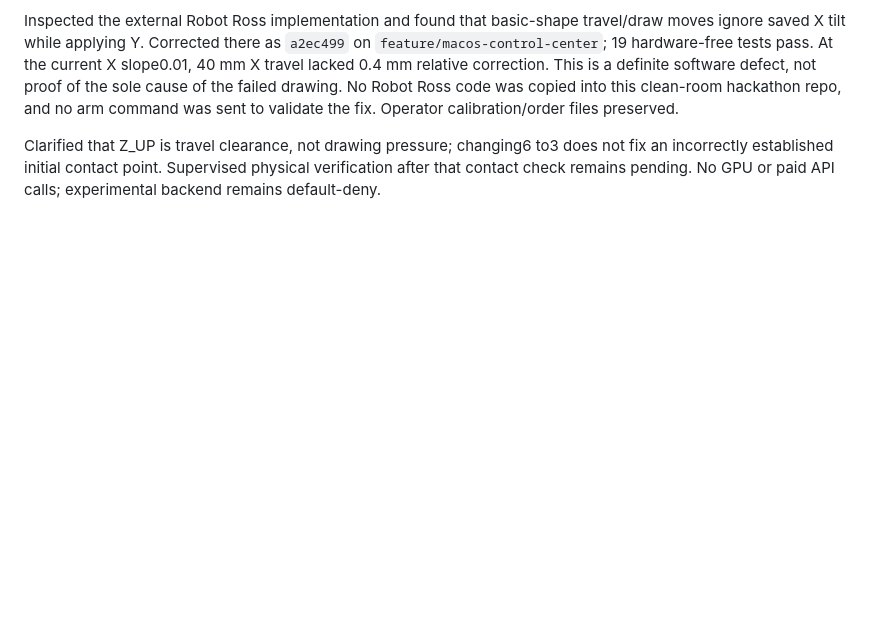
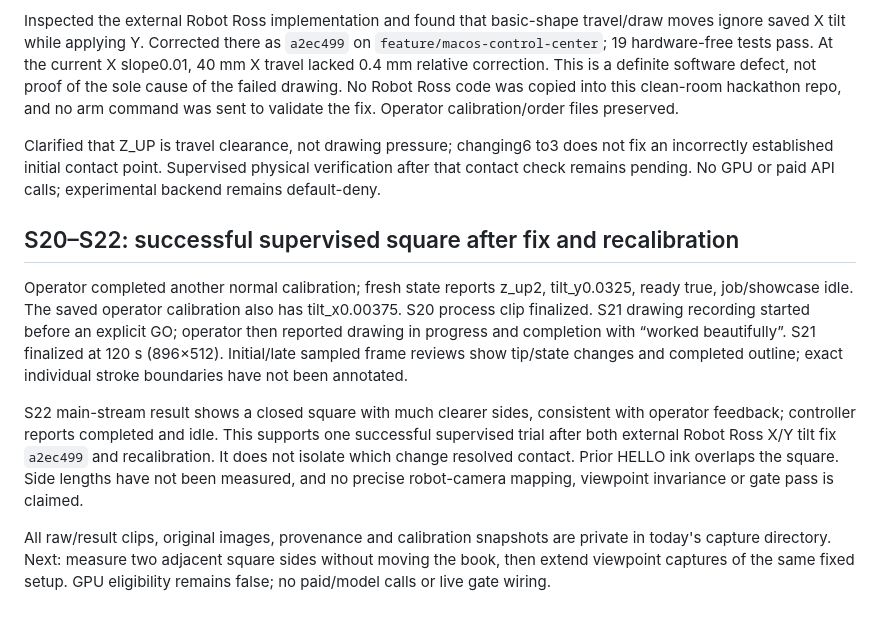
Before and after one commit to UrsushoribilisMusic/ambient-field-lens, a Markdown page: docs/drawing-readiness-2026-10-27.md, the part around the change. Rendered like a GitHub page; blank space fills up the shorter version.

Commit message:
docs: record successful square take and remaining metric checks

```diff
--- a/docs/drawing-readiness-2026-10-27.md
+++ b/docs/drawing-readiness-2026-10-27.md
@@ -226,3 +226,25 @@ Clarified that Z_UP is travel clearance, not drawing pressure; changing6 to3
 does not fix an incorrectly established initial contact point. Supervised
 physical verification after that contact check remains pending. No GPU or
 paid API calls; experimental backend remains default-deny.
+
+## S20–S22: successful supervised square after fix and recalibration
+
+Operator completed another normal calibration; fresh state reports z_up2,
+tilt_y0.0325, ready true, job/showcase idle. The saved operator calibration also
+has tilt_x0.00375. S20 process clip finalized. S21 drawing recording started
+before an explicit GO; operator then reported drawing in progress and completion
+with “worked beautifully”. S21 finalized at 120 s (896×512). Initial/late sampled
+frame reviews show tip/state changes and completed outline; exact individual
+stroke boundaries have not been annotated.
+
+S22 main-stream result shows a closed square with much clearer sides, consistent
+with operator feedback; controller reports completed and idle. This supports
+one successful supervised trial after both external Robot Ross X/Y tilt fix
+`a2ec499` and recalibration. It does not isolate which change resolved contact.
+Prior HELLO ink overlaps the square. Side lengths have not been measured, and
+no precise robot-camera mapping, viewpoint invariance or gate pass is claimed.
+
+All raw/result clips, original images, provenance and calibration snapshots are
+private in today's capture directory. Next: measure two adjacent square sides
+without moving the book, then extend viewpoint captures of the same fixed
+setup. GPU eligibility remains false; no paid/model calls or live gate wiring.
```
